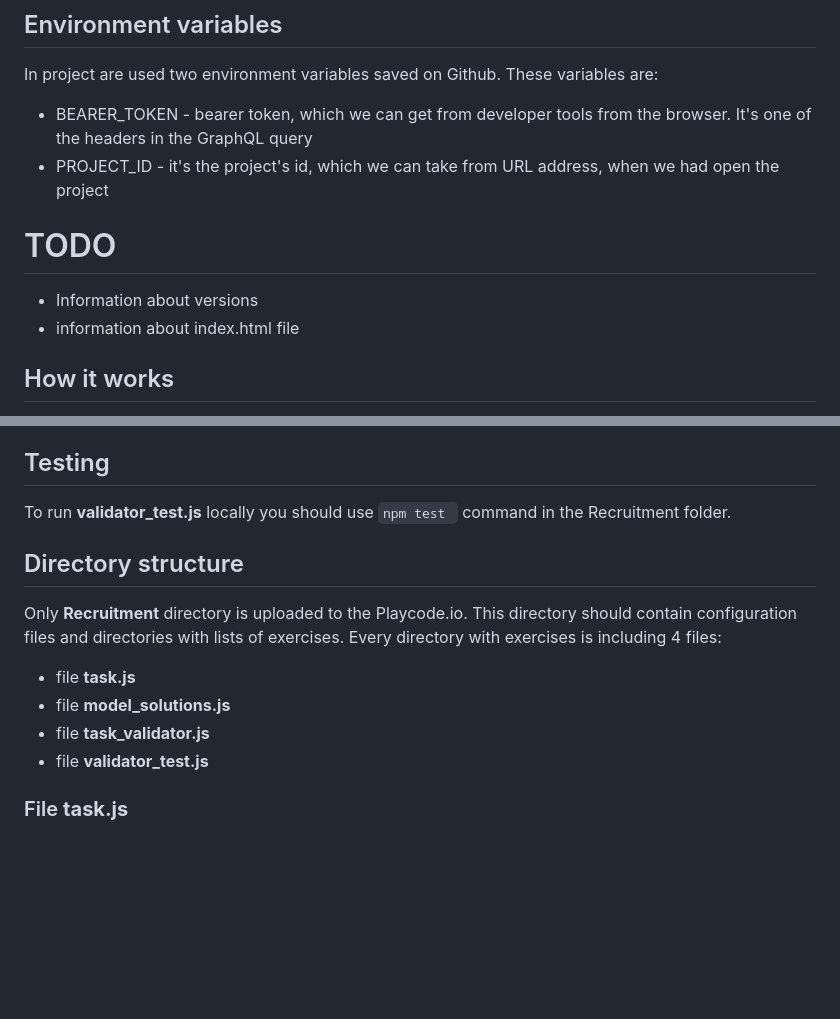
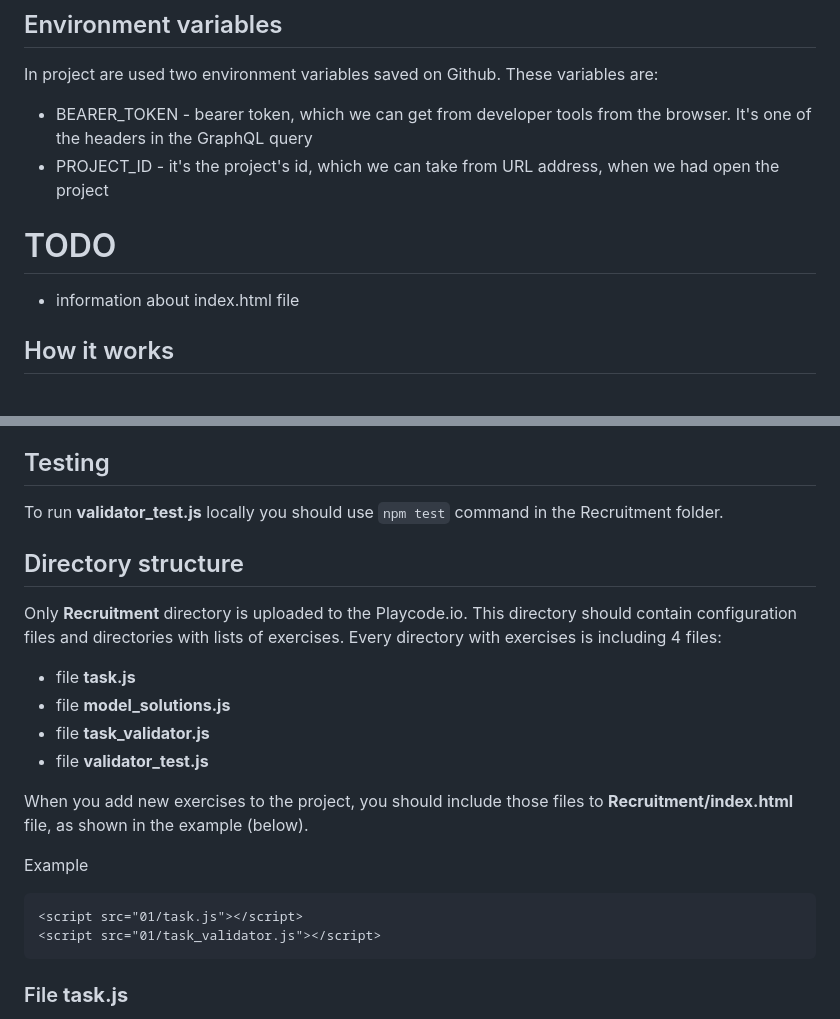
Before and after one commit to ocadotechnology-university/recruitment-support-tool, a Markdown page: README.md, 2 parts joined by grey strips. Drawn GitHub-style; blank space fills up the shorter version.

Commit message:
Everyfing corrected after code review

````diff
--- a/README.md
+++ b/README.md
@@ -4,8 +4,9 @@ In project are used two environment variables saved on Github. These variables a
 - BEARER_TOKEN - bearer token, which we can get from developer tools from the browser. It's one of the headers in the GraphQL query
 - PROJECT_ID - it's the project's id, which we can take from URL address, when we had open the project
 
+
+
 # TODO
-- Information about versions
 - information about index.html file
 
 ## How it works
@@ -13,7 +14,7 @@ In project are used two environment variables saved on Github. These variables a
 To add a new file, you should create a new branch as main branch's clone. On your branch add new exercises as it's member below. Before uploading new files, a script, which run  **validator_test.js** file, will be started on Github. If all tests run successfully, files will be upload to the repository. Otherwise, you should correct mistakes. When every file is ready to be uploaded to Playcode.io, you should create a new pull request to merge from your branch to main branch of another recruiter. After this recruiter accepts pull request and all files are uploaded to the main branch, Github will start a script, which uploads every file named **task.js** and **task_validator.js** and all configuration files.
 
 ## Testing
-To run **validator_test.js** locally you should use ```npm test ``` command in the Recruitment folder.
+To run **validator_test.js** locally you should use ```npm test``` command in the Recruitment folder.
 
 ## Directory structure
 
@@ -22,6 +23,14 @@ Only **Recruitment** directory is uploaded to the Playcode.io. This directory sh
 - file **model_solutions.js**
 - file **task_validator.js**
 - file **validator_test.js**
+>
+When you add new exercises to the project, you should include those files to **Recruitment/index.html** file, as shown in the example (below).
+>
+Example
+```html
+<script src="01/task.js"></script>
+<script src="01/task_validator.js"></script>
+```
 
 ### File **task.js**
 
````
Also changed, not shown: other parts of README.md (+0 -1 lines).
